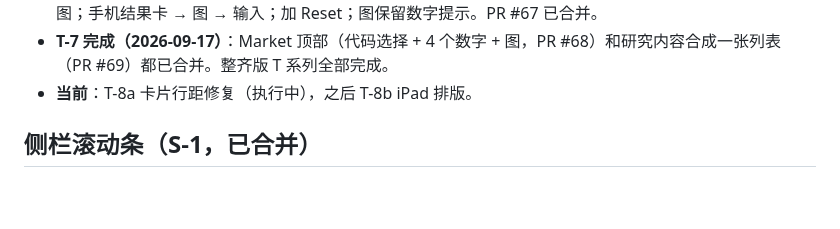
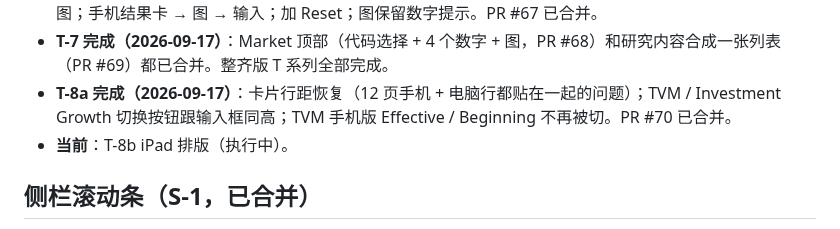
Before and after one commit to geebeng1013-m4/Personal-Wealth-OS, a Markdown page: personal-wealth-os/PROGRESS.md, the part around the change. Drawn GitHub-style; blank space fills up the shorter version.

Commit message:
docs: T-8a done, T-8b iPad layout in progress
Co-Authored-By: Claude Opus 5 <noreply@anthropic.com>

```diff
--- a/personal-wealth-os/PROGRESS.md
+++ b/personal-wealth-os/PROGRESS.md
@@ -61,7 +61,8 @@ Bucket 从「写死的月额」改成「按真实收入分配的瀑布」，free
 - **决定（2026-09-17）**：金额不显示两位小数，保持现在的写法。
 - **T-6d 完成（2026-09-17）**：Investment Growth 换成 App 同一套样式：电脑 4 个数字 + Inputs | Growth 图；手机结果卡 → 图 → 输入；加 Reset；图保留数字提示。PR #67 已合并。
 - **T-7 完成（2026-09-17）**：Market 顶部（代码选择 + 4 个数字 + 图，PR #68）和研究内容合成一张列表（PR #69）都已合并。整齐版 T 系列全部完成。
-- **当前**：T-8a 卡片行距修复（执行中），之后 T-8b iPad 排版。
+- **T-8a 完成（2026-09-17）**：卡片行距恢复（12 页手机 + 电脑行都贴在一起的问题）；TVM / Investment Growth 切换按钮跟输入框同高；TVM 手机版 Effective / Beginning 不再被切。PR #70 已合并。
+- **当前**：T-8b iPad 排版（执行中）。
 
 ## 侧栏滚动条（S-1，已合并）
 
```
Also changed, not shown: personal-wealth-os/PLAN.md (+2 -2 lines).
